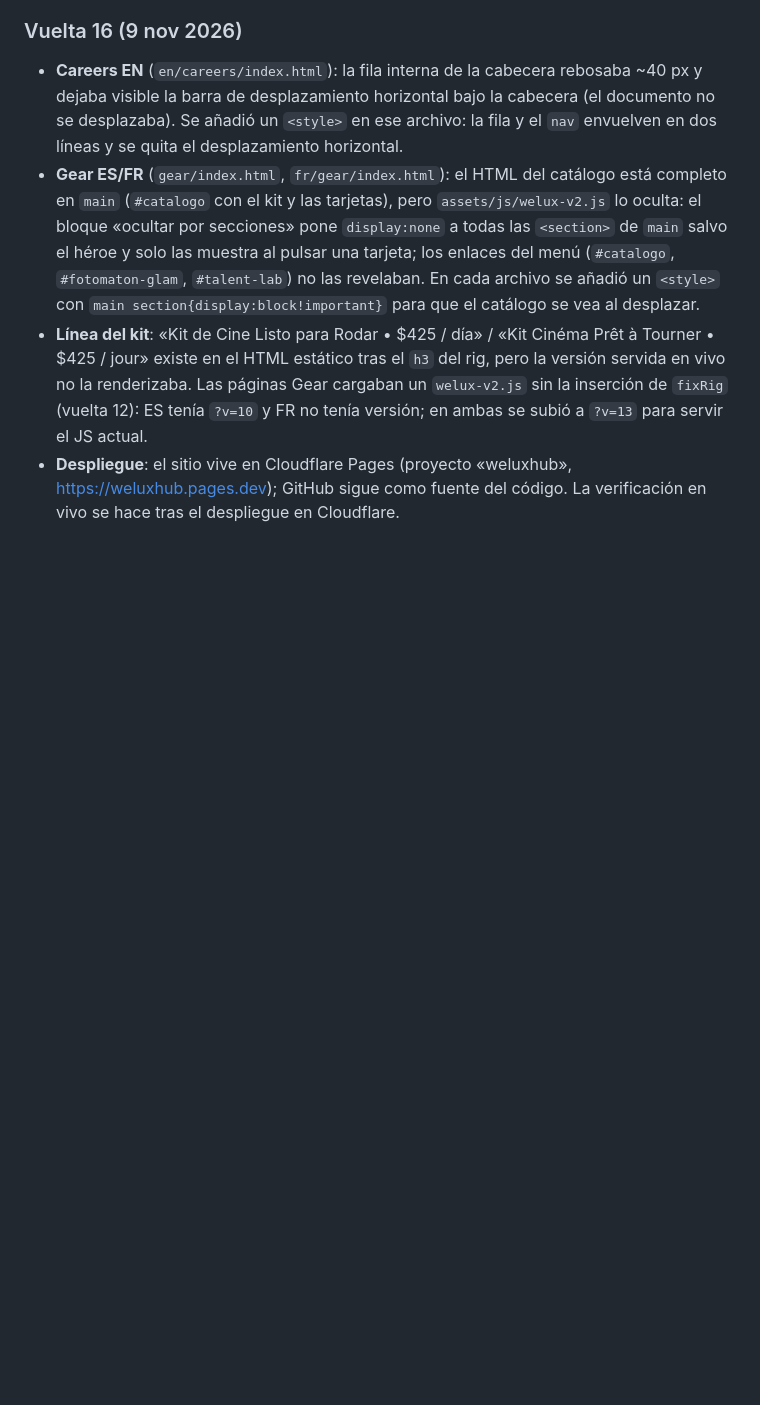
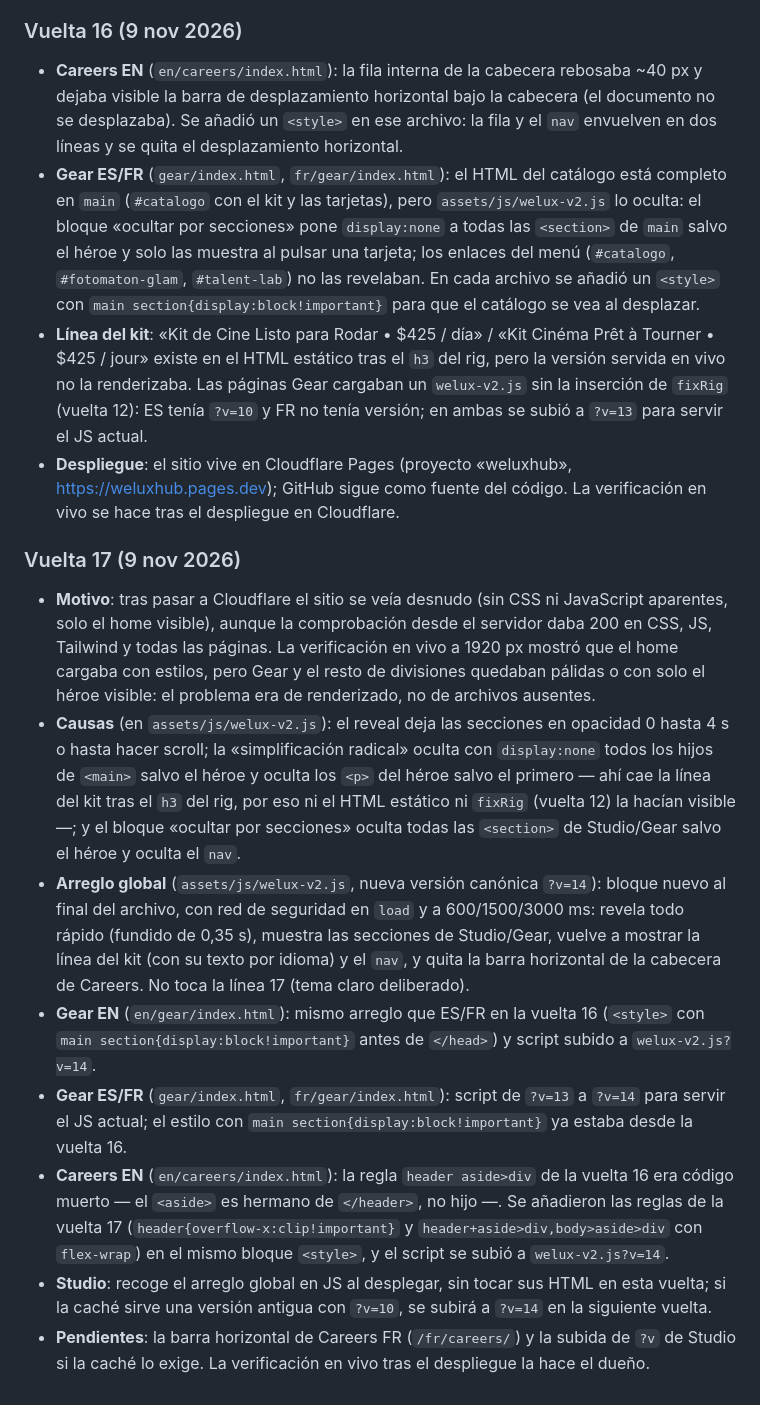
Before and after one commit to abelruizrodes-pixel/welux-studio, a Markdown page: README.md, the part around the change. Rendered like a GitHub page; blank space fills up the shorter version.

Commit message:
Vuelta 17 (6/6): sección en el README (referencia viva del proyecto)
Sección «Vuelta 17» añadida al final de la referencia viva del proyecto, sin tocar el contenido antiguo: motivo (sitio desnudo tras pasar a Cloudflare), causas en welux-v2.js, arreglo global con ?v=14, Gear EN/ES/FR, Careers EN, Studio y pendientes. Cierra la vuelta 17: sus seis commits contienen todos los arreglos.

```diff
--- a/README.md
+++ b/README.md
@@ -159,3 +159,15 @@ welux-studio/
 - **Gear ES/FR** (`gear/index.html`, `fr/gear/index.html`): el HTML del catálogo está completo en `main` (`#catalogo` con el kit y las tarjetas), pero `assets/js/welux-v2.js` lo oculta: el bloque «ocultar por secciones» pone `display:none` a todas las `<section>` de `main` salvo el héroe y solo las muestra al pulsar una tarjeta; los enlaces del menú (`#catalogo`, `#fotomaton-glam`, `#talent-lab`) no las revelaban. En cada archivo se añadió un `<style>` con `main section{display:block!important}` para que el catálogo se vea al desplazar.
 - **Línea del kit**: «Kit de Cine Listo para Rodar • $425 / día» / «Kit Cinéma Prêt à Tourner • $425 / jour» existe en el HTML estático tras el `h3` del rig, pero la versión servida en vivo no la renderizaba. Las páginas Gear cargaban un `welux-v2.js` sin la inserción de `fixRig` (vuelta 12): ES tenía `?v=10` y FR no tenía versión; en ambas se subió a `?v=13` para servir el JS actual.
 - **Despliegue**: el sitio vive en Cloudflare Pages (proyecto «weluxhub», https://weluxhub.pages.dev); GitHub sigue como fuente del código. La verificación en vivo se hace tras el despliegue en Cloudflare.
+
+
+### Vuelta 17 (9 nov 2026)
+
+- **Motivo**: tras pasar a Cloudflare el sitio se veía desnudo (sin CSS ni JavaScript aparentes, solo el home visible), aunque la comprobación desde el servidor daba 200 en CSS, JS, Tailwind y todas las páginas. La verificación en vivo a 1920 px mostró que el home cargaba con estilos, pero Gear y el resto de divisiones quedaban pálidas o con solo el héroe visible: el problema era de renderizado, no de archivos ausentes.
+- **Causas** (en `assets/js/welux-v2.js`): el reveal deja las secciones en opacidad 0 hasta 4 s o hasta hacer scroll; la «simplificación radical» oculta con `display:none` todos los hijos de `<main>` salvo el héroe y oculta los `<p>` del héroe salvo el primero — ahí cae la línea del kit tras el `h3` del rig, por eso ni el HTML estático ni `fixRig` (vuelta 12) la hacían visible —; y el bloque «ocultar por secciones» oculta todas las `<section>` de Studio/Gear salvo el héroe y oculta el `nav`.
+- **Arreglo global** (`assets/js/welux-v2.js`, nueva versión canónica `?v=14`): bloque nuevo al final del archivo, con red de seguridad en `load` y a 600/1500/3000 ms: revela todo rápido (fundido de 0,35 s), muestra las secciones de Studio/Gear, vuelve a mostrar la línea del kit (con su texto por idioma) y el `nav`, y quita la barra horizontal de la cabecera de Careers. No toca la línea 17 (tema claro deliberado).
+- **Gear EN** (`en/gear/index.html`): mismo arreglo que ES/FR en la vuelta 16 (`<style>` con `main section{display:block!important}` antes de `</head>`) y script subido a `welux-v2.js?v=14`.
+- **Gear ES/FR** (`gear/index.html`, `fr/gear/index.html`): script de `?v=13` a `?v=14` para servir el JS actual; el estilo con `main section{display:block!important}` ya estaba desde la vuelta 16.
+- **Careers EN** (`en/careers/index.html`): la regla `header aside>div` de la vuelta 16 era código muerto — el `<aside>` es hermano de `</header>`, no hijo —. Se añadieron las reglas de la vuelta 17 (`header{overflow-x:clip!important}` y `header+aside>div,body>aside>div` con `flex-wrap`) en el mismo bloque `<style>`, y el script se subió a `welux-v2.js?v=14`.
+- **Studio**: recoge el arreglo global en JS al desplegar, sin tocar sus HTML en esta vuelta; si la caché sirve una versión antigua con `?v=10`, se subirá a `?v=14` en la siguiente vuelta.
+- **Pendientes**: la barra horizontal de Careers FR (`/fr/careers/`) y la subida de `?v` de Studio si la caché lo exige. La verificación en vivo tras el despliegue la hace el dueño.
```
